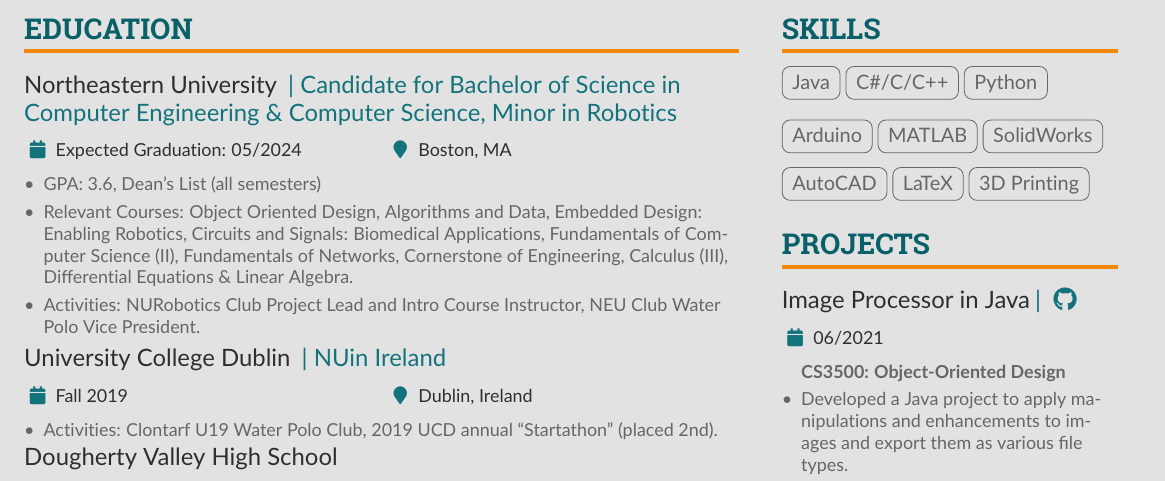
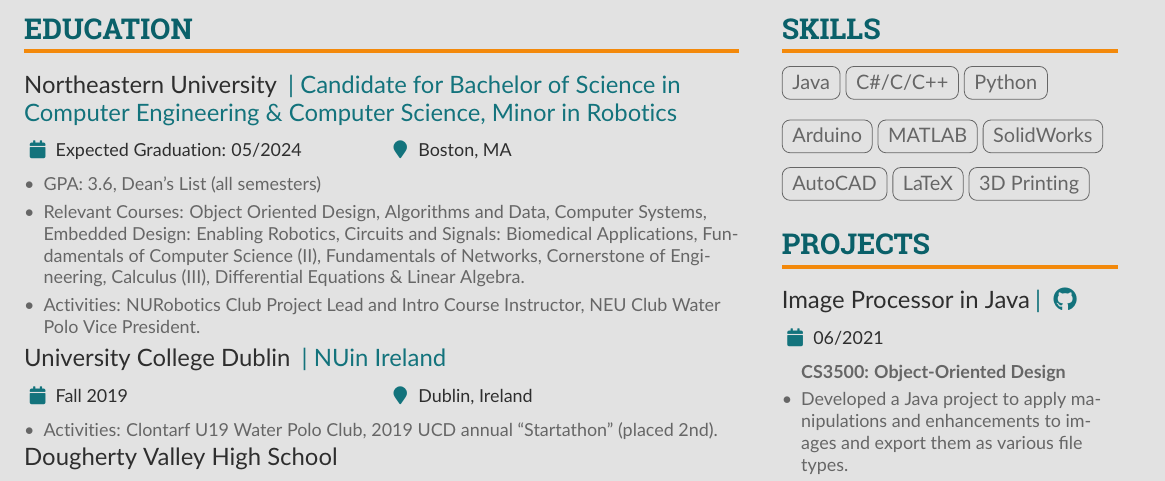
Before and after one commit to Sharwin24/Resume, a LaTeX CV (main.tex): part of the page, cut so that both start at the same text. The pictures show the PDF file main.pdf that the author committed with the source.

Commit message:
Added Computer Systems

```diff
--- a/main.tex
+++ b/main.tex
@@ -151,7 +151,7 @@
     \cvevent{Northeastern University }{| Candidate for Bachelor of Science in\par Computer Engineering \& Computer Science, Minor in Robotics}{Expected Graduation: 05/2024}{Boston, MA}
     \begin{itemize}
         \item GPA: 3.6, Dean's List (all semesters)
-        \item Relevant Courses: Object Oriented Design, Algorithms and Data, Embedded Design: Enabling Robotics, Circuits and Signals: Biomedical Applications, Fundamentals of Computer Science (\rom{2}), Fundamentals of Networks, Cornerstone of Engineering, Calculus (\rom{3}), Differential Equations \& Linear Algebra.
+        \item Relevant Courses: Object Oriented Design, Algorithms and Data, Computer Systems, Embedded Design: Enabling Robotics, Circuits and Signals: Biomedical Applications, Fundamentals of Computer Science (\rom{2}), Fundamentals of Networks, Cornerstone of Engineering, Calculus (\rom{3}), Differential Equations \& Linear Algebra.
         \item Activities: NURobotics Club Project Lead and Intro Course Instructor, NEU Club Water Polo Vice President.
     \end{itemize}
 
```
Also changed, not shown: main.pdf.
